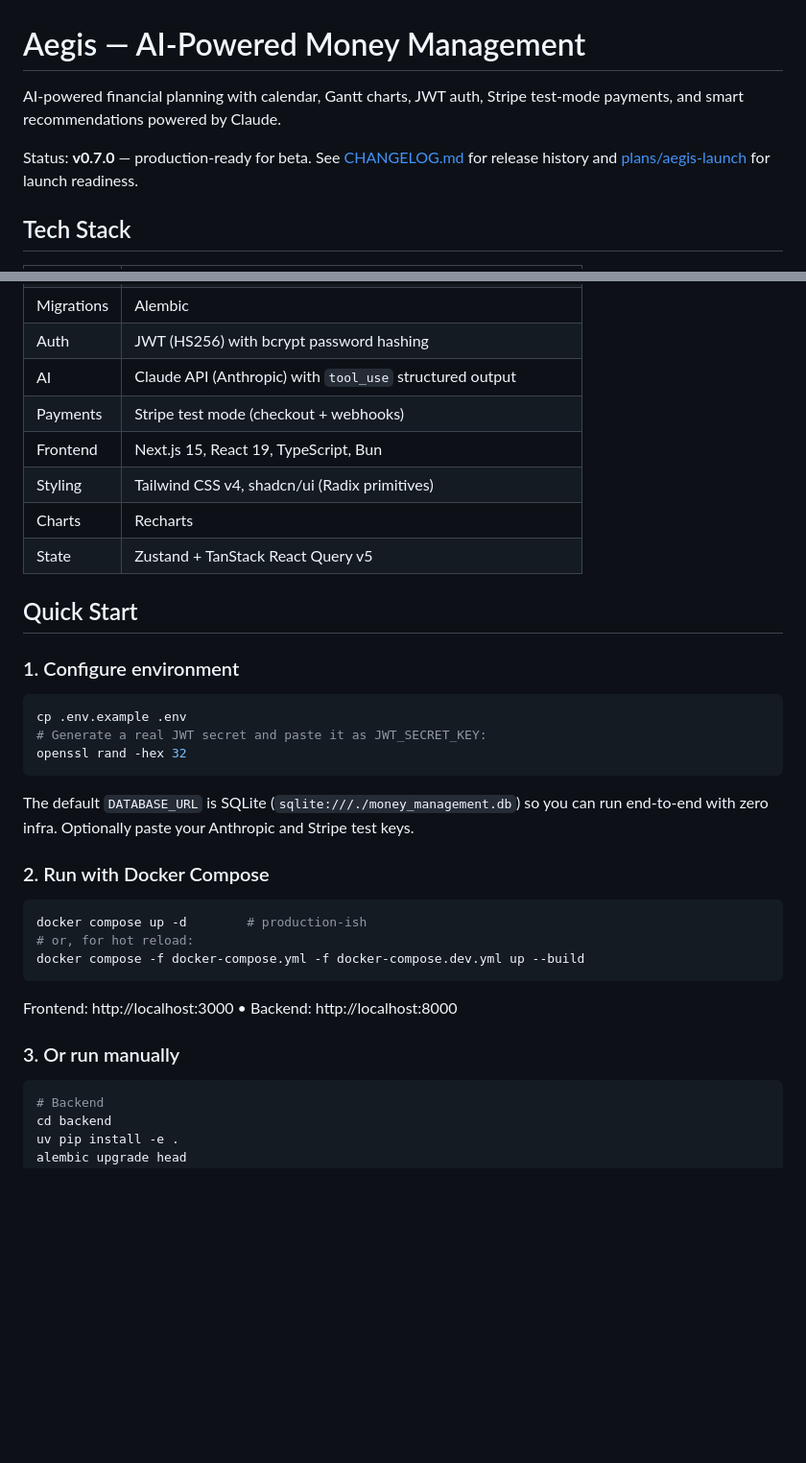
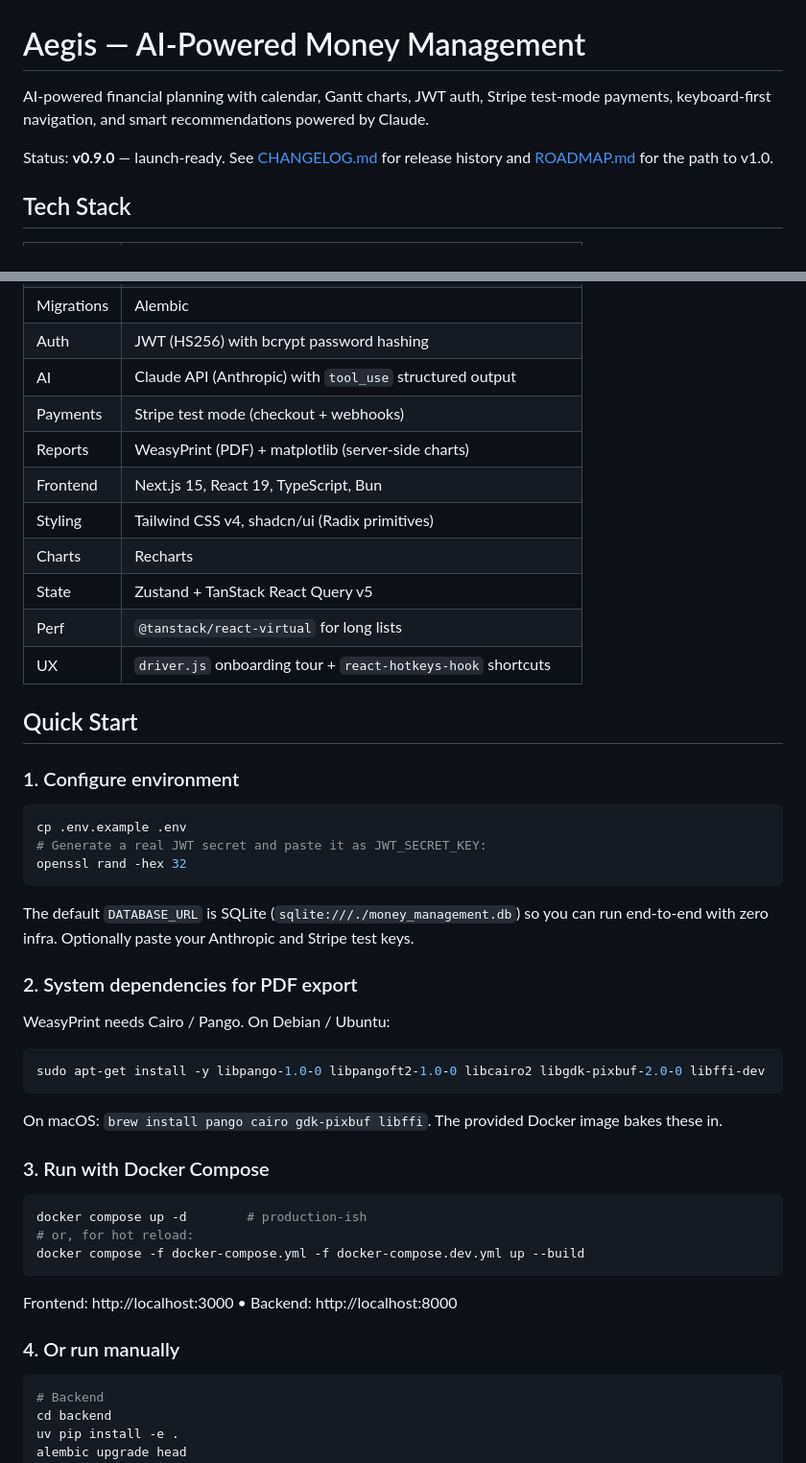
Before and after one commit to santapong/Aegis, a Markdown page: README.md, 2 parts joined by grey strips. Shown at 96% size. GitHub-like rendering; blank space fills up the shorter version.

````diff
--- a/README.md
+++ b/README.md
@@ -1,8 +1,8 @@
 # Aegis — AI-Powered Money Management
 
-AI-powered financial planning with calendar, Gantt charts, JWT auth, Stripe test-mode payments, and smart recommendations powered by Claude.
+AI-powered financial planning with calendar, Gantt charts, JWT auth, Stripe test-mode payments, keyboard-first navigation, and smart recommendations powered by Claude.
 
-Status: **v0.7.0** — production-ready for beta. See [CHANGELOG.md](CHANGELOG.md) for release history and [plans/aegis-launch](https://github.com/santapong/obsidian/blob/main/wiki/plans/aegis-launch.md) for launch readiness.
+Status: **v0.9.0** — launch-ready. See [CHANGELOG.md](CHANGELOG.md) for release history and [ROADMAP.md](ROADMAP.md) for the path to v1.0.
 
 ## Tech Stack
 
@@ -14,10 +14,13 @@ Status: **v0.7.0** — production-ready for beta. See [CHANGELOG.md](CHANGELOG.m
 | Auth       | JWT (HS256) with bcrypt password hashing                         |
 | AI         | Claude API (Anthropic) with `tool_use` structured output         |
 | Payments   | Stripe test mode (checkout + webhooks)                           |
+| Reports    | WeasyPrint (PDF) + matplotlib (server-side charts)               |
 | Frontend   | Next.js 15, React 19, TypeScript, Bun                            |
 | Styling    | Tailwind CSS v4, shadcn/ui (Radix primitives)                    |
 | Charts     | Recharts                                                         |
 | State      | Zustand + TanStack React Query v5                                |
+| Perf       | `@tanstack/react-virtual` for long lists                         |
+| UX         | `driver.js` onboarding tour + `react-hotkeys-hook` shortcuts     |
 
 ## Quick Start
 
@@ -31,7 +34,17 @@ openssl rand -hex 32
 
 The default `DATABASE_URL` is SQLite (`sqlite:///./money_management.db`) so you can run end-to-end with zero infra. Optionally paste your Anthropic and Stripe test keys.
 
-### 2. Run with Docker Compose
+### 2. System dependencies for PDF export
+
+WeasyPrint needs Cairo / Pango. On Debian / Ubuntu:
+
+```bash
+sudo apt-get install -y libpango-1.0-0 libpangoft2-1.0-0 libcairo2 libgdk-pixbuf-2.0-0 libffi-dev
+```
+
+On macOS: `brew install pango cairo gdk-pixbuf libffi`. The provided Docker image bakes these in.
+
+### 3. Run with Docker Compose
 
 ```bash
 docker compose up -d        # production-ish
@@ -41,7 +54,7 @@ docker compose -f docker-compose.yml -f docker-compose.dev.yml up --build
 
 Frontend: http://localhost:3000 • Backend: http://localhost:8000
 
-### 3. Or run manually
+### 4. Or run manually
 
 ```bash
 # Backend
````
Also changed, not shown: other parts of README.md (+31 -6 lines).
